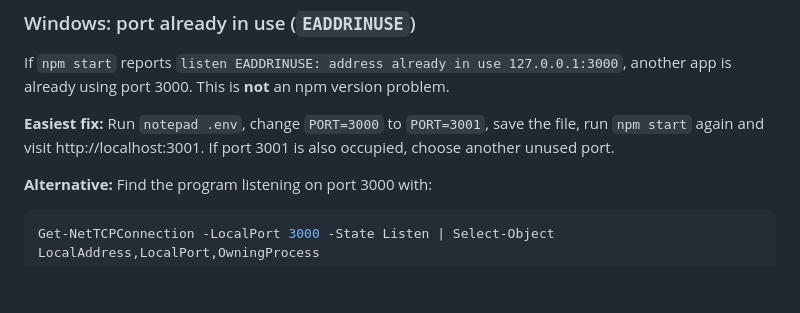
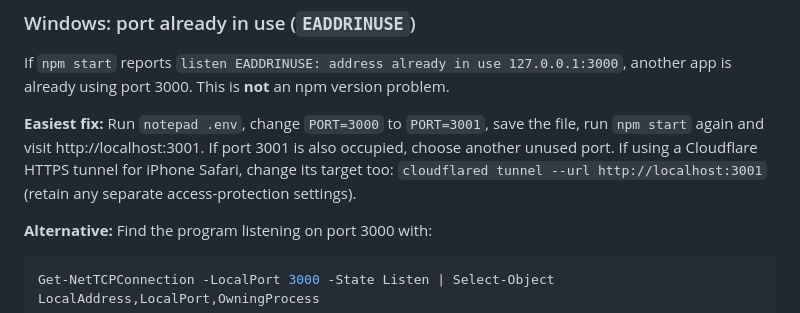
Before and after one commit to reeddyy/mini-iphone-ai-robot, a Markdown page: README.md, the part around the change. Drawn GitHub-style; blank space fills up the shorter version.

Commit message:
docs: update tunnel target when app port changes

```diff
--- a/README.md
+++ b/README.md
@@ -147,7 +147,7 @@ Run `npm test` to verify static serving, config secrecy, credentials checks, rat
 
 If `npm start` reports `listen EADDRINUSE: address already in use 127.0.0.1:3000`, another app is already using port 3000. This is **not** an npm version problem.
 
-**Easiest fix:** Run `notepad .env`, change `PORT=3000` to `PORT=3001`, save the file, run `npm start` again and visit http://localhost:3001. If port 3001 is also occupied, choose another unused port.
+**Easiest fix:** Run `notepad .env`, change `PORT=3000` to `PORT=3001`, save the file, run `npm start` again and visit http://localhost:3001. If port 3001 is also occupied, choose another unused port. If using a Cloudflare HTTPS tunnel for iPhone Safari, change its target too: `cloudflared tunnel --url http://localhost:3001` (retain any separate access-protection settings).
 
 **Alternative:** Find the program listening on port 3000 with:
 
```
